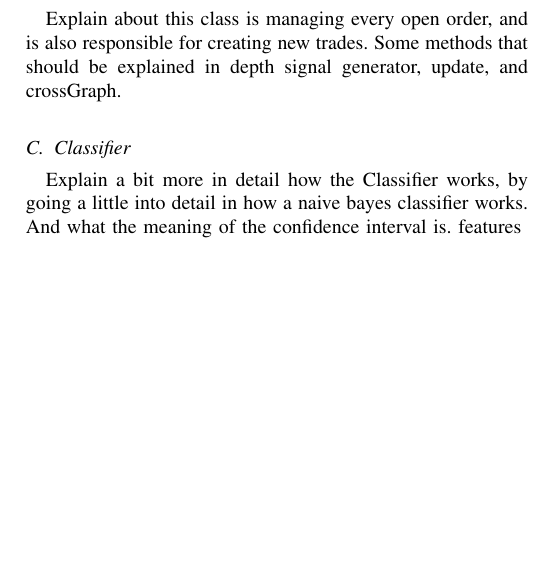
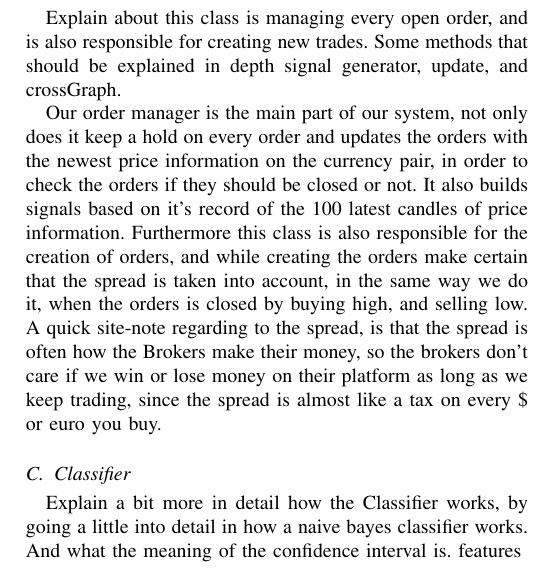
Before and after one commit to MrZenji/02820-Project, a LaTeX paper (report/report.tex, which reads report/implementation.tex): part of one column of page 3 of 5 before the commit and part of one column of page 3 of 6 after it, cut so that both start at the same text, the shorter picture padded with empty space. Compiled offline with pdfLaTeX.

Commit message:
Improvements on OrderManager

```diff
--- a/report/implementation.tex
+++ b/report/implementation.tex
@@ -25,6 +25,8 @@ One thing that is very important to stress is that every time we close an order
 \subsection{Order Manager}
 Explain about this class is managing every open order, and is also responsible for creating new trades. Some methods that should be explained in depth signal generator, update, and crossGraph.
 
+Our order manager is the main part of our system, not only does it keep a hold on every order and updates the orders with the newest price information on the currency pair, in order to check the orders if they should be closed or not. It also builds signals based on it's record of the 100 latest candles of price information. Furthermore this class is also responsible for the creation of orders, and while creating the orders make certain that the spread is taken into account, in the same way we do it, when the orders is closed by buying high, and selling low. A quick site-note regarding to the spread, is that the spread is often how the Brokers make their money, so the brokers don't care if we win or lose money on their platform as long as we keep trading, since the spread is almost like a tax on every \$ or euro you buy.
+
 \subsection{Classifier}
 Explain a bit more in detail how the Classifier works, by going a little into detail in how a naive bayes classifier works. And what the meaning of the confidence interval is.
 features
```
